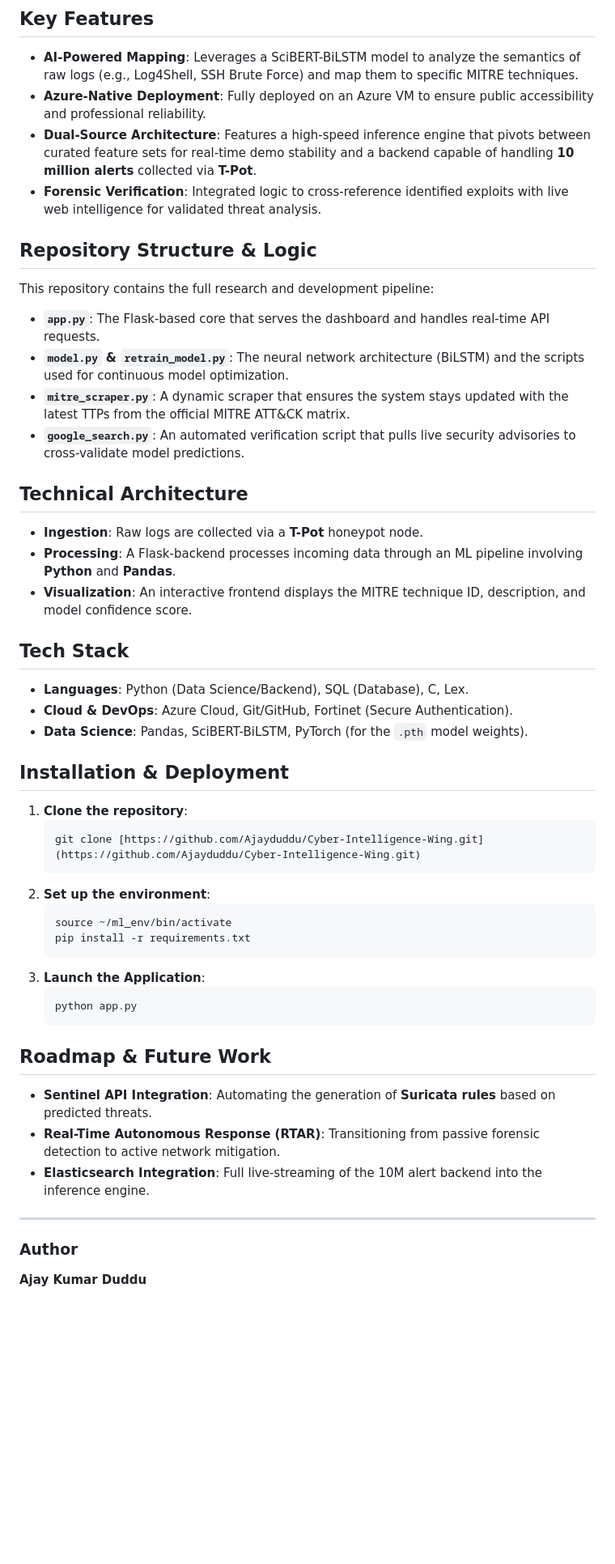
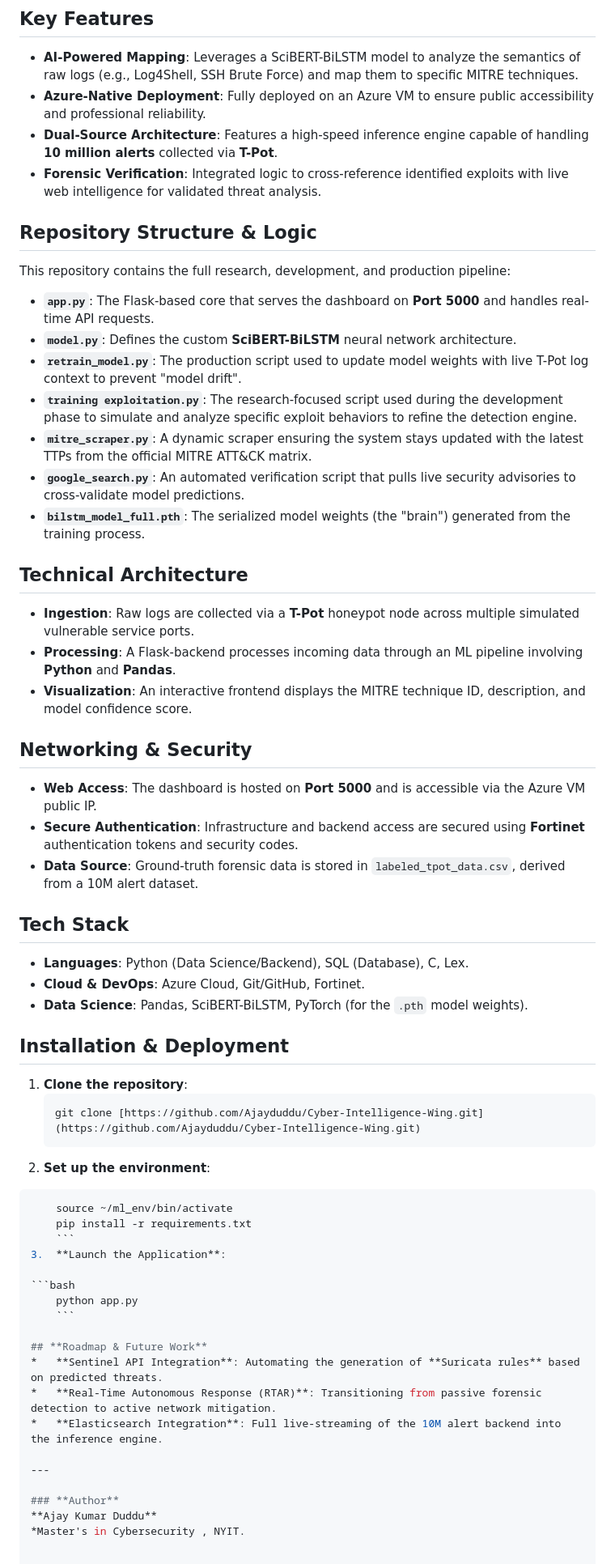
Before and after one commit to Ajayduddu/Cyber-Intelligence-Wing, a Markdown page: README.md, the part around one of its changes. Shown at 81% size. Rendered like a GitHub page; blank space fills up the shorter version.

Commit message:
Enhance README with live dashboard and structure updates
Added live dashboard information and updated repository structure details.

````diff
--- a/README.md
+++ b/README.md
@@ -6,24 +12,32 @@ The **Cyber-Intelligence Wing** is an advanced cybersecurity infrastructure desi
 ## **Key Features**
 *   **AI-Powered Mapping**: Leverages a SciBERT-BiLSTM model to analyze the semantics of raw logs (e.g., Log4Shell, SSH Brute Force) and map them to specific MITRE techniques.
 *   **Azure-Native Deployment**: Fully deployed on an Azure VM to ensure public accessibility and professional reliability.
-*   **Dual-Source Architecture**: Features a high-speed inference engine that pivots between curated feature sets for real-time demo stability and a backend capable of handling **10 million alerts** collected via **T-Pot**.
+*   **Dual-Source Architecture**: Features a high-speed inference engine capable of handling **10 million alerts** collected via **T-Pot**.
 *   **Forensic Verification**: Integrated logic to cross-reference identified exploits with live web intelligence for validated threat analysis.
 
 ## **Repository Structure & Logic**
-This repository contains the full research and development pipeline:
-*   **`app.py`**: The Flask-based core that serves the dashboard and handles real-time API requests.
-*   **`model.py` & `retrain_model.py`**: The neural network architecture (BiLSTM) and the scripts used for continuous model optimization.
-*   **`mitre_scraper.py`**: A dynamic scraper that ensures the system stays updated with the latest TTPs from the official MITRE ATT&CK matrix.
+This repository contains the full research, development, and production pipeline:
+*   **`app.py`**: The Flask-based core that serves the dashboard on **Port 5000** and handles real-time API requests.
+*   **`model.py`**: Defines the custom **SciBERT-BiLSTM** neural network architecture.
+*   **`retrain_model.py`**: The production script used to update model weights with live T-Pot log context to prevent "model drift".
+*   **`training exploitation.py`**: The research-focused script used during the development phase to simulate and analyze specific exploit behaviors to refine the detection engine.
+*   **`mitre_scraper.py`**: A dynamic scraper ensuring the system stays updated with the latest TTPs from the official MITRE ATT&CK matrix.
 *   **`google_search.py`**: An automated verification script that pulls live security advisories to cross-validate model predictions.
+*   **`bilstm_model_full.pth`**: The serialized model weights (the "brain") generated from the training process.
 
 ## **Technical Architecture**
-*   **Ingestion**: Raw logs are collected via a **T-Pot** honeypot node.
+*   **Ingestion**: Raw logs are collected via a **T-Pot** honeypot node across multiple simulated vulnerable service ports.
 *   **Processing**: A Flask-backend processes incoming data through an ML pipeline involving **Python** and **Pandas**.
 *   **Visualization**: An interactive frontend displays the MITRE technique ID, description, and model confidence score.
 
+## **Networking & Security**
+*   **Web Access**: The dashboard is hosted on **Port 5000** and is accessible via the Azure VM public IP.
+*   **Secure Authentication**: Infrastructure and backend access are secured using **Fortinet** authentication tokens and security codes.
+*   **Data Source**: Ground-truth forensic data is stored in `labeled_tpot_data.csv`, derived from a 10M alert dataset.
+
 ## **Tech Stack**
 *   **Languages**: Python (Data Science/Backend), SQL (Database), C, Lex.
-*   **Cloud & DevOps**: Azure Cloud, Git/GitHub, Fortinet (Secure Authentication).
+*   **Cloud & DevOps**: Azure Cloud, Git/GitHub, Fortinet.
 *   **Data Science**: Pandas, SciBERT-BiLSTM, PyTorch (for the `.pth` model weights).
 
 ## **Installation & Deployment**
@@ -32,12 +46,14 @@ This repository contains the full research and development pipeline:
     git clone [https://github.com/Ajayduddu/Cyber-Intelligence-Wing.git](https://github.com/Ajayduddu/Cyber-Intelligence-Wing.git)
     ```
 2.  **Set up the environment**:
-    ```bash
+
+```bash
     source ~/ml_env/bin/activate
     pip install -r requirements.txt
     ```
 3.  **Launch the Application**:
-    ```bash
+
+```bash
     python app.py
     ```
 
@@ -50,3 +66,4 @@ This repository contains the full research and development pipeline:
 
 ### **Author**
 **Ajay Kumar Duddu**
+*Master's in Cybersecurity , NYIT.
````
Also changed, not shown: other parts of README.md (+6 -0 lines).
